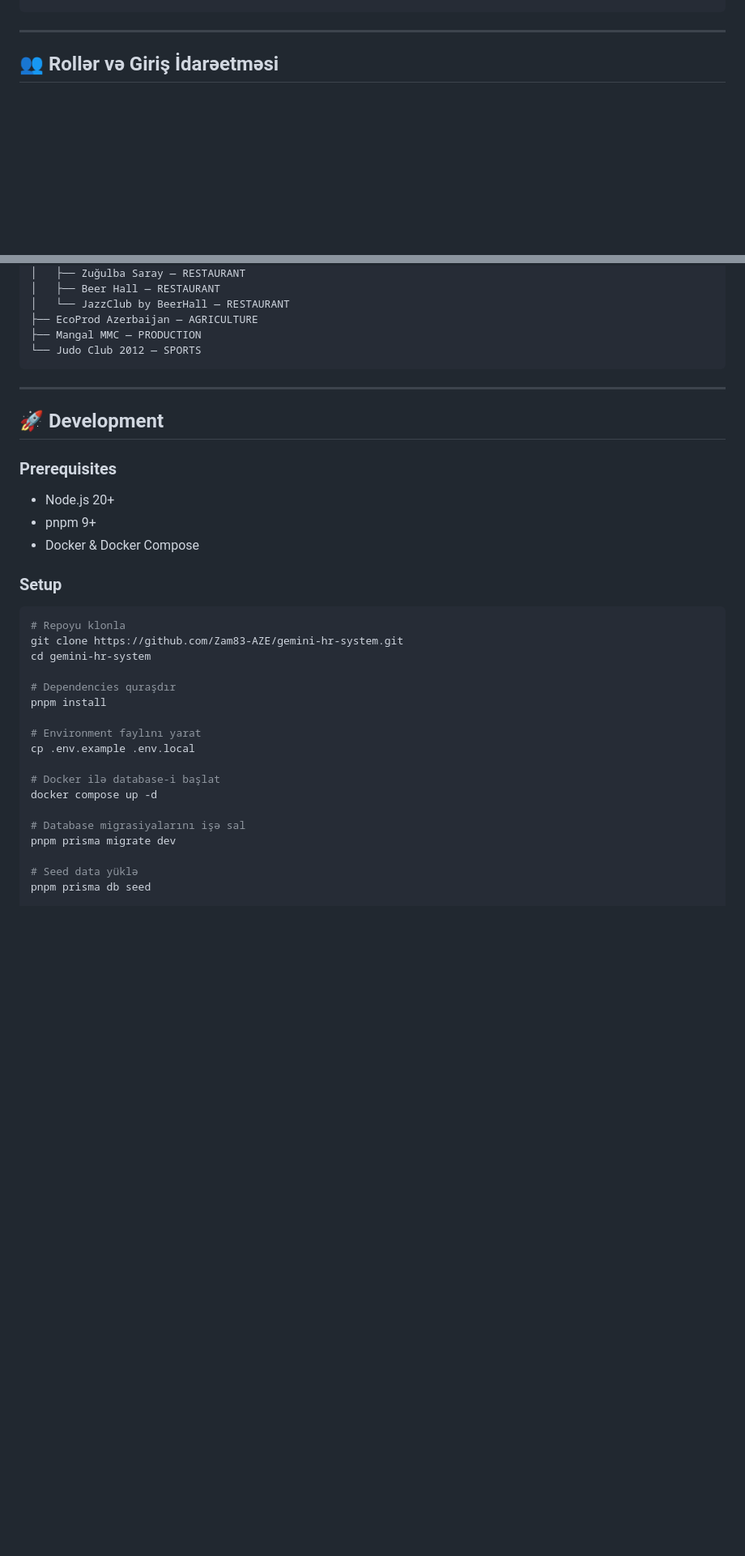
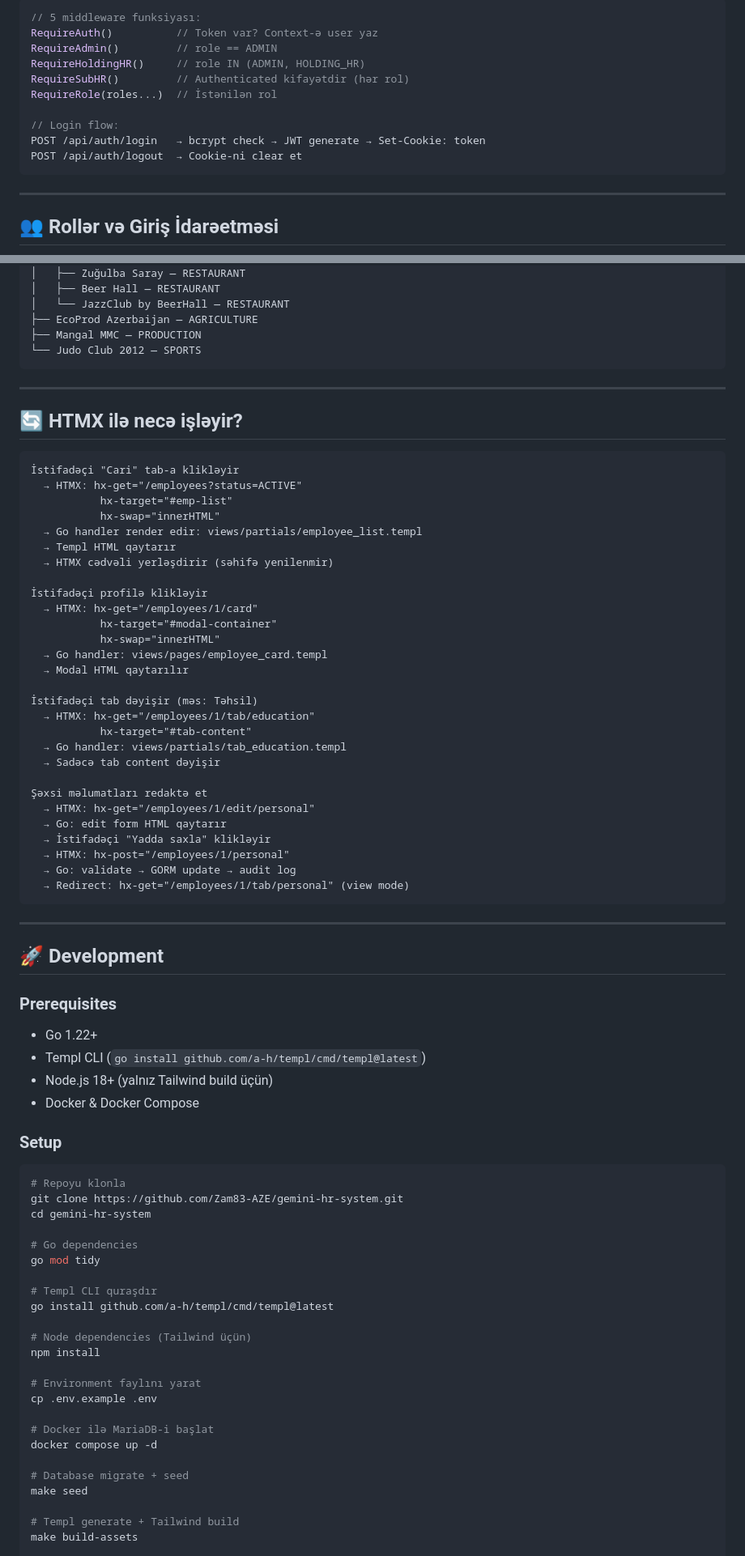
Before and after one commit to Zam83-AZE/gemini-hr-system, a Markdown page: README.md, 2 parts joined by grey strips. Shown at 81% size. GitHub-like rendering; blank space fills up the shorter version.

````diff
--- a/README.md
+++ b/README.md
@@ -186,3 +227,14 @@ User (İstifadəçi)
+```go
+// 5 middleware funksiyası:
+RequireAuth()          // Token var? Context-ə user yaz
+RequireAdmin()         // role == ADMIN
+RequireHoldingHR()     // role IN (ADMIN, HOLDING_HR)
+RequireSubHR()         // Authenticated kifayətdir (hər rol)
+RequireRole(roles...)  // İstənilən rol
+
+// Login flow:
+POST /api/auth/login   → bcrypt check → JWT generate → Set-Cookie: token
+POST /api/auth/logout  → Cookie-ni clear et
 ```
 
 ---
@@ -229,11 +281,47 @@ AZMAN HOLDING (Holding)
 
 ---
 
+## 🔄 HTMX ilə necə işləyir?
+
+```
+İstifadəçi "Cari" tab-a klikləyir
+  → HTMX: hx-get="/employees?status=ACTIVE"
+           hx-target="#emp-list"
+           hx-swap="innerHTML"
+  → Go handler render edir: views/partials/employee_list.templ
+  → Templ HTML qaytarır
+  → HTMX cədvəli yerləşdirir (səhifə yenilenmir)
+
+İstifadəçi profilə klikləyir
+  → HTMX: hx-get="/employees/1/card"
+           hx-target="#modal-container"
+           hx-swap="innerHTML"
+  → Go handler: views/pages/employee_card.templ
+  → Modal HTML qaytarılır
+
+İstifadəçi tab dəyişir (məs: Təhsil)
+  → HTMX: hx-get="/employees/1/tab/education"
+           hx-target="#tab-content"
+  → Go handler: views/partials/tab_education.templ
+  → Sadəcə tab content dəyişir
+
+Şəxsi məlumatları redaktə et
+  → HTMX: hx-get="/employees/1/edit/personal"
+  → Go: edit form HTML qaytarır
+  → İstifadəçi "Yadda saxla" klikləyir
+  → HTMX: hx-post="/employees/1/personal"
+  → Go: validate → GORM update → audit log
+  → Redirect: hx-get="/employees/1/tab/personal" (view mode)
+```
+
+---
+
 ## 🚀 Development
 
 ### Prerequisites
-- Node.js 20+
-- pnpm 9+
+- Go 1.22+
+- Templ CLI (`go install github.com/a-h/templ/cmd/templ@latest`)
+- Node.js 18+ (yalnız Tailwind build üçün)
 - Docker & Docker Compose
 
 ### Setup
@@ -243,19 +331,25 @@ AZMAN HOLDING (Holding)
 git clone https://github.com/Zam83-AZE/gemini-hr-system.git
 cd gemini-hr-system
 
-# Dependencies quraşdır
-pnpm install
+# Go dependencies
+go mod tidy
+
+# Templ CLI quraşdır
+go install github.com/a-h/templ/cmd/templ@latest
+
+# Node dependencies (Tailwind üçün)
+npm install
 
 # Environment faylını yarat
-cp .env.example .env.local
+cp .env.example .env
 
-# Docker ilə database-i başlat
+# Docker ilə MariaDB-i başlat
 docker compose up -d
 
-# Database migrasiyalarını işə sal
-pnpm prisma migrate dev
+# Database migrate + seed
+make seed
 
-# Seed data yüklə
-pnpm prisma db seed
+# Templ generate + Tailwind build
+make build-assets
 
 # Dev server-i başlat
````
Also changed, not shown: other parts of README.md (+250 -190 lines).
